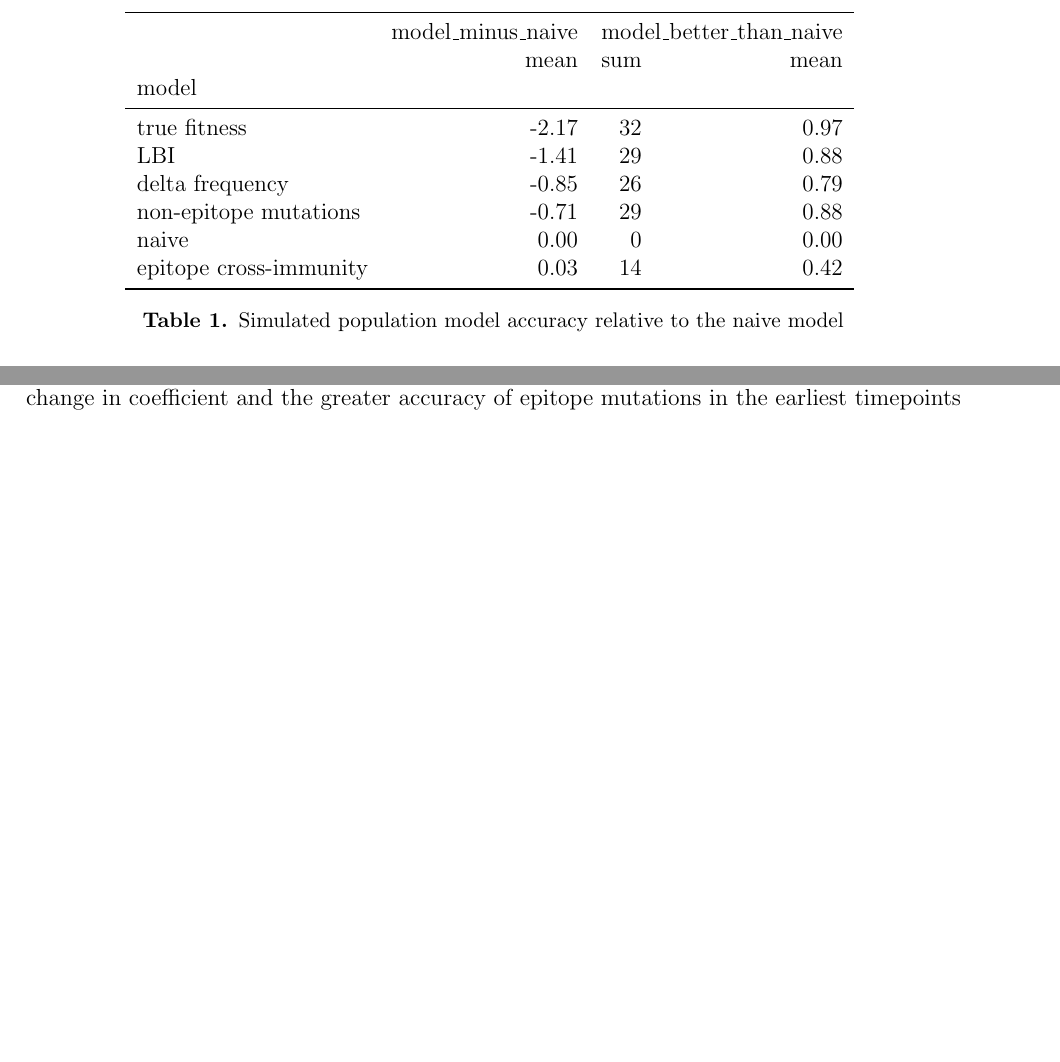
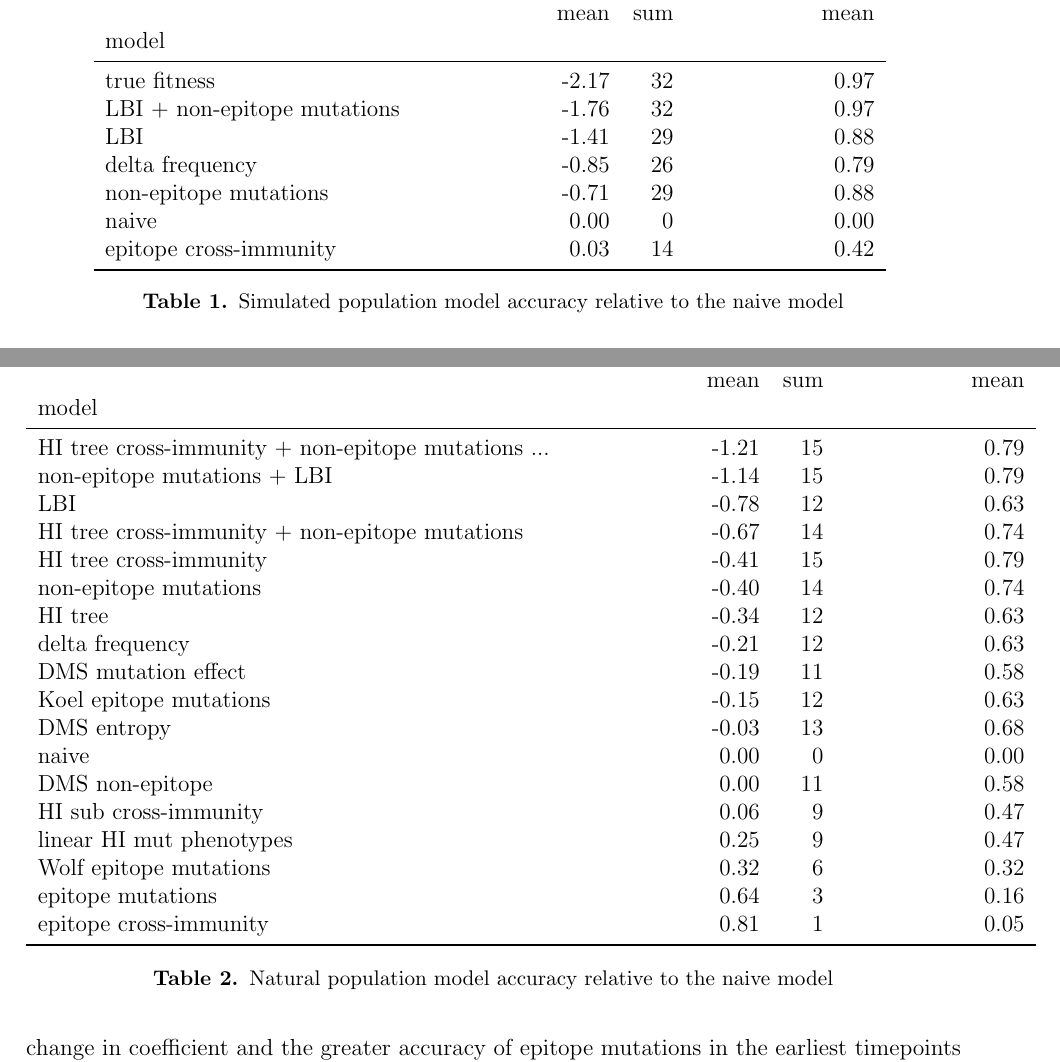
Before and after one commit to blab/flu-forecasting, a LaTeX paper (manuscript/flu_forecasting.tex, which reads manuscript/main.tex, manuscript/tables/natural_model_selection.tex, manuscript/tables/simulated_model_selection.tex): two parts of pages 6 and 7 of 18 before the commit and two parts of pages 6 and 8 of 19 after it, joined at a grey line, cut at the place of the change, the shorter picture padded with empty space. Compiled offline with pdfLaTeX.

Commit message:
Add figures/tables for EMD-based models with dense builds
Also, updates schematic figure for how the model works.

```diff
--- a/manuscript/main.tex
+++ b/manuscript/main.tex
@@ -69,7 +69,7 @@ The distances estimated under the naive model represent the average distance bet
   \end{center}
 \end{figure*}
 
-\begin{table*}[h]
+\begin{table*}[ht]
   \begin{center}
     \input{tables/simulated_model_selection.tex}
     \caption{Simulated population model accuracy relative to the naive model}
@@ -110,3 +110,8 @@ Previous research \cite{Neher:2016hy} and our simulation results also led us to
   \label{fig:unadjusted_model_accuracy_and_coefficients_for_natural_populations}
   \end{center}
 \end{figure*}
+
+\begin{table*}[ht]
+  \begin{center}
+    \input{tables/natural_model_selection.tex}
+    \caption{Natural population model accuracy relative to the naive model}
--- /dev/null
+++ b/manuscript/tables/natural_model_selection.tex
@@ -0,0 +1,26 @@
+\begin{tabular}{lrrr}
+\toprule
+{} & model\_minus\_naive & \multicolumn{2}{l}{model\_better\_than\_naive} \\
+{} &              mean &                     sum & mean \\
+model                                              &                   &                         &      \\
+\midrule
+HI tree cross-immunity + non-epitope mutations ... &             -1.21 &                      15 & 0.79 \\
+non-epitope mutations + LBI                        &             -1.14 &                      15 & 0.79 \\
+LBI                                                &             -0.78 &                      12 & 0.63 \\
+HI tree cross-immunity + non-epitope mutations     &             -0.67 &                      14 & 0.74 \\
+HI tree cross-immunity                             &             -0.41 &                      15 & 0.79 \\
+non-epitope mutations                              &             -0.40 &                      14 & 0.74 \\
+HI tree                                            &             -0.34 &                      12 & 0.63 \\
+delta frequency                                    &             -0.21 &                      12 & 0.63 \\
+DMS mutation effect                                &             -0.19 &                      11 & 0.58 \\
+Koel epitope mutations                             &             -0.15 &                      12 & 0.63 \\
+DMS entropy                                        &             -0.03 &                      13 & 0.68 \\
+naive                                              &              0.00 &                       0 & 0.00 \\
+DMS non-epitope                                    &              0.00 &                      11 & 0.58 \\
+HI sub cross-immunity                              &              0.06 &                       9 & 0.47 \\
+linear HI mut phenotypes                           &              0.25 &                       9 & 0.47 \\
+Wolf epitope mutations                             &              0.32 &                       6 & 0.32 \\
+epitope mutations                                  &              0.64 &                       3 & 0.16 \\
+epitope cross-immunity                             &              0.81 &                       1 & 0.05 \\
+\bottomrule
+\end{tabular}
--- a/manuscript/tables/simulated_model_selection.tex
+++ b/manuscript/tables/simulated_model_selection.tex
@@ -2,13 +2,14 @@
 \toprule
 {} & model\_minus\_naive & \multicolumn{2}{l}{model\_better\_than\_naive} \\
 {} &              mean &                     sum & mean \\
-model                  &                   &                         &      \\
+model                       &                   &                         &      \\
 \midrule
-true fitness           &             -2.17 &                      32 & 0.97 \\
-LBI                    &             -1.41 &                      29 & 0.88 \\
-delta frequency        &             -0.85 &                      26 & 0.79 \\
-non-epitope mutations  &             -0.71 &                      29 & 0.88 \\
-naive                  &              0.00 &                       0 & 0.00 \\
-epitope cross-immunity &              0.03 &                      14 & 0.42 \\
+true fitness                &             -2.17 &                      32 & 0.97 \\
+LBI + non-epitope mutations &             -1.76 &                      32 & 0.97 \\
+LBI                         &             -1.41 &                      29 & 0.88 \\
+delta frequency             &             -0.85 &                      26 & 0.79 \\
+non-epitope mutations       &             -0.71 &                      29 & 0.88 \\
+naive                       &              0.00 &                       0 & 0.00 \\
+epitope cross-immunity      &              0.03 &                      14 & 0.42 \\
 \bottomrule
 \end{tabular}
```
Also changed, not shown: manuscript/supplement.tex (+1 -1 lines), manuscript/figures/best-composite-unadjusted-model-accuracy-and-coefficients-for-natural-populations.png (added), manuscript/figures/distance-based-fitness-model.png, manuscript/figures/distance-of-simulated-populations-between-timepoints.png, manuscript/figures/unadjusted-composite-model-accuracy-and-coefficients-for-simulated-populations.png, manuscript/figures/unadjusted-model-accuracy-and-coefficients-for-natural-populations.png, manuscript/figures/unadjusted-model-accuracy-and-coefficients-for-simulated-populations.png, manuscript/main.tex (5 more changed lines).
